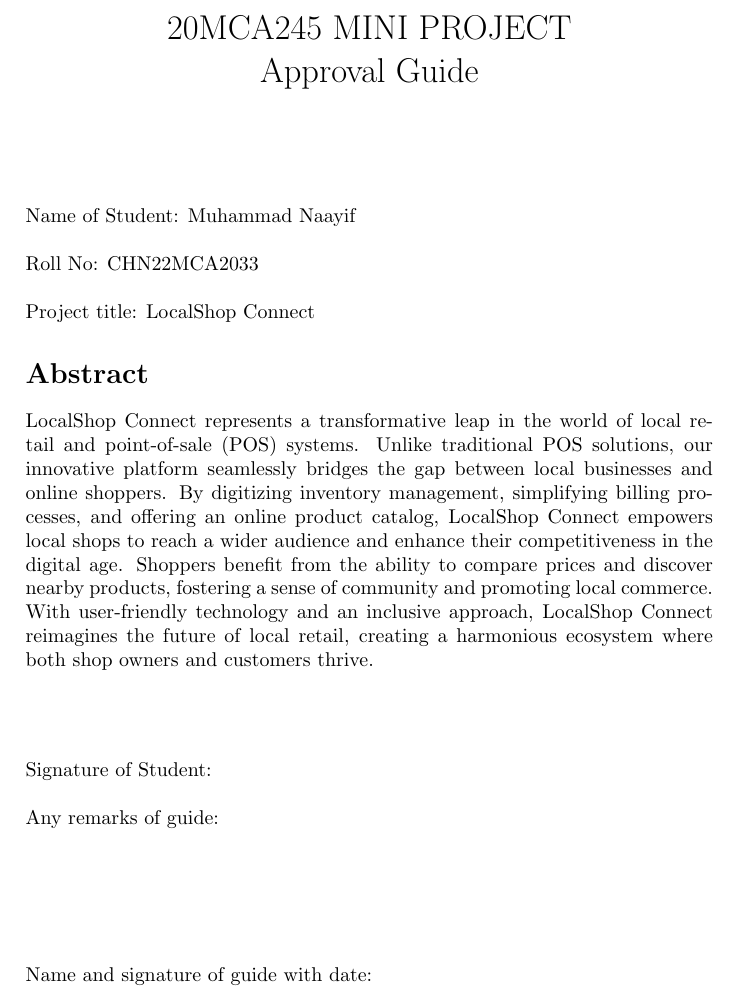
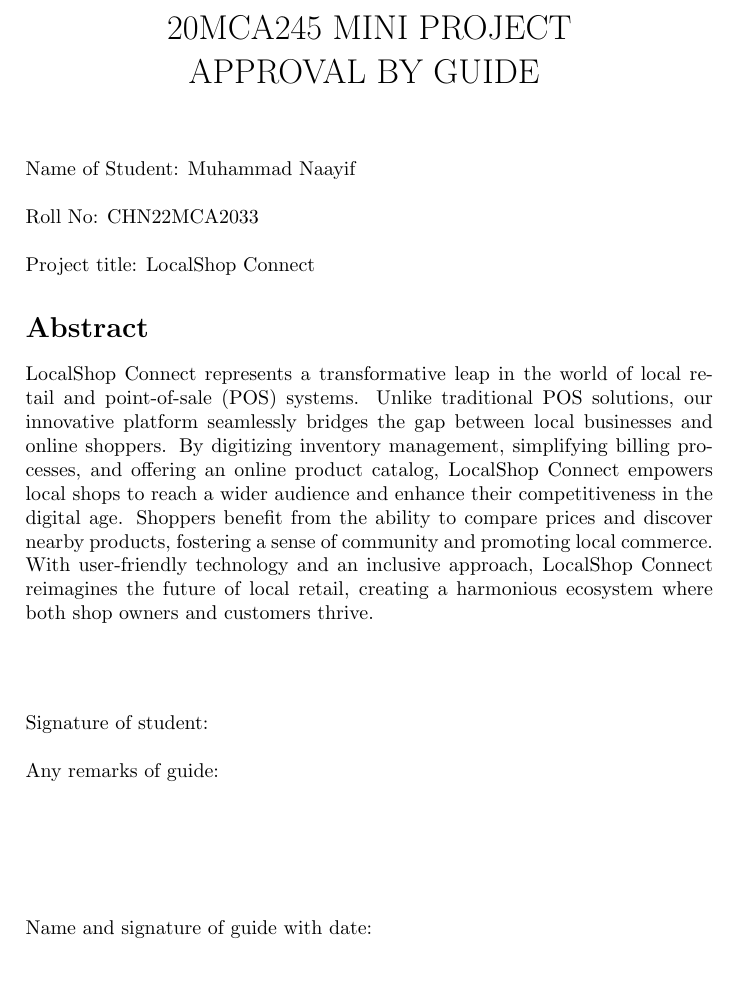
Before and after one commit to naayifmuhammad/LatexGuideApproval, a LaTeX document (GuideApprovalForm.tex): part of the page, cut so that both start at the same text, the shorter picture padded with empty space. Compiled offline with pdfLaTeX.

Commit message:
Final update confirmed GuideApprovalForm.tex

```diff
--- a/GuideApprovalForm.tex
+++ b/GuideApprovalForm.tex
@@ -1,13 +1,8 @@
 \documentclass[a4paper]{article}
 %Packages used
-\usepackage{titling}
 \usepackage{nopageno}
 %Preamble
-\predate{}
-\postdate{}
-\preauthor{}
-\postauthor{}
-\title{20MCA245 MINI PROJECT\\Approval Guide}
+\title{20MCA245 MINI PROJECT\\APPROVAL BY GUIDE \vspace{-3em}}
 \author{}
 \date{}
 %document starts from here
@@ -20,6 +15,6 @@ Name of Student: Muhammad Naayif\\\\Roll No: CHN22MCA2033\\\\Project title: Loca
 \section*{Abstract} % * is added to make the numbering of the section disappear
 LocalShop Connect represents a transformative leap in the world of local retail and point-of-sale (POS) systems. Unlike traditional POS solutions, our innovative platform seamlessly bridges the gap between local businesses and online shoppers. By digitizing inventory management, simplifying billing processes, and offering an online product catalog, LocalShop Connect empowers local shops to reach a wider audience and enhance their competitiveness in the digital age. Shoppers benefit from the ability to compare prices and discover nearby products, fostering a sense of community and promoting local commerce. With user-friendly technology and an inclusive approach, LocalShop Connect reimagines the future of local retail, creating a harmonious ecosystem where both shop owners and customers thrive.
 \section*{}
-Signature of Student:\\\\Any remarks of guide:\\\\
+Signature of student:\\\\Any remarks of guide:\\\\
 \section*{}Name and signature of guide with date:
 \end{document}
```
